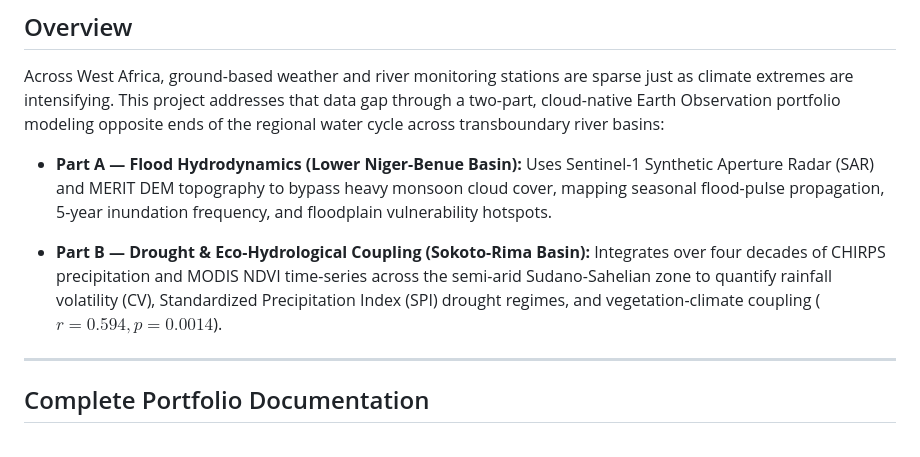
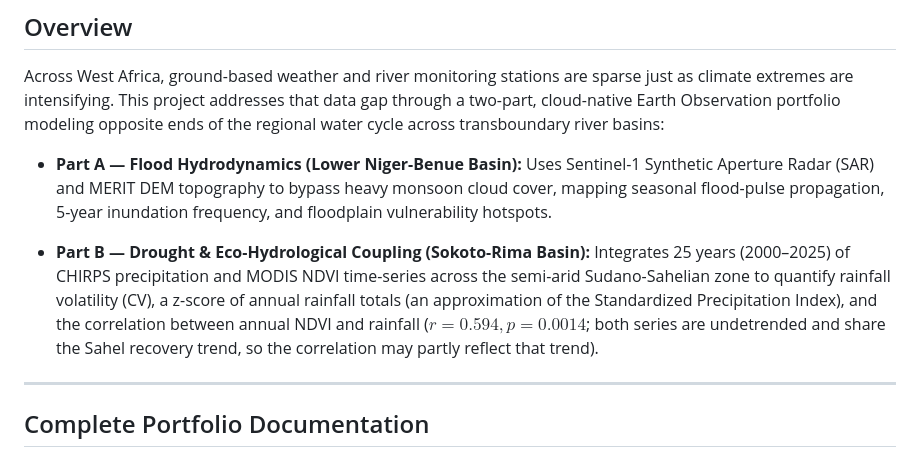
Before and after one commit to oloyededavid/Observational-Hydrology-Extremes, a Markdown page: README.md, the part around the change. Rendered like a GitHub page.

Commit message:
Correct the Part B period, the SPI description and the NDVI correlation caveat

```diff
--- a/README.md
+++ b/README.md
@@ -21,7 +21,7 @@ Across West Africa, ground-based weather and river monitoring stations are spars
 * **Part A — Flood Hydrodynamics (Lower Niger-Benue Basin):** Uses Sentinel-1 Synthetic Aperture Radar (SAR) and MERIT DEM topography to bypass heavy monsoon cloud cover, mapping seasonal flood-pulse propagation, 5-year inundation frequency, and floodplain vulnerability hotspots.
 
 
-* **Part B — Drought & Eco-Hydrological Coupling (Sokoto-Rima Basin):** Integrates over four decades of CHIRPS precipitation and MODIS NDVI time-series across the semi-arid Sudano-Sahelian zone to quantify rainfall volatility (CV), Standardized Precipitation Index (SPI) drought regimes, and vegetation-climate coupling ($r = 0.594, p = 0.0014$).
+* **Part B — Drought & Eco-Hydrological Coupling (Sokoto-Rima Basin):** Integrates 25 years (2000–2025) of CHIRPS precipitation and MODIS NDVI time-series across the semi-arid Sudano-Sahelian zone to quantify rainfall volatility (CV), a z-score of annual rainfall totals (an approximation of the Standardized Precipitation Index), and the correlation between annual NDVI and rainfall ($r = 0.594, p = 0.0014$; both series are undetrended and share the Sahel recovery trend, so the correlation may partly reflect that trend).
 
 ---
 
```
